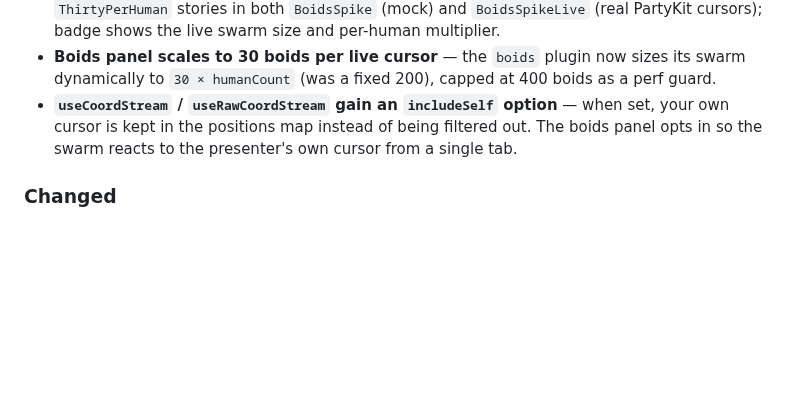
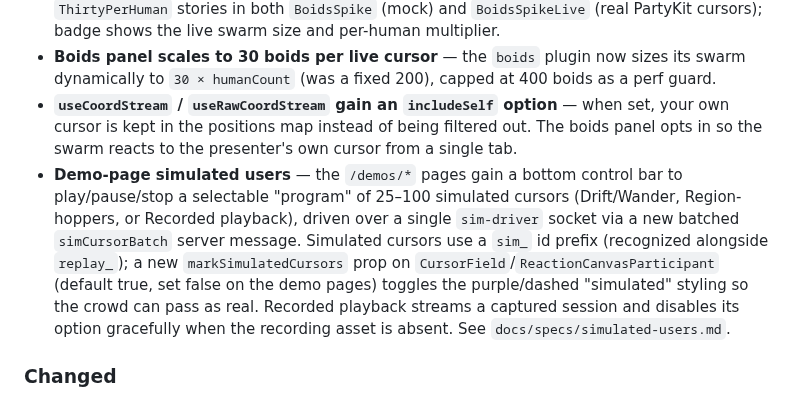
Before and after one commit to patcon/polislike-partykit-reaction-canvas, a Markdown page: CHANGELOG.md, the part around the change. Drawn GitHub-style; blank space fills up the shorter version.

```diff
--- a/CHANGELOG.md
+++ b/CHANGELOG.md
@@ -16,6 +16,7 @@ All notable changes to this project will be documented in this file. Releases cu
 - **Per-human boids scaling in the boids spikes** — `BoidsCanvas` gains an `isBoidCountPerHuman` flag that reinterprets `boidCount` as boids-per-live-cursor, sizing the swarm each frame to `boidCount × humanCount` (grows as humans join, dissolves as they leave). New `ThirtyPerHuman` stories in both `BoidsSpike` (mock) and `BoidsSpikeLive` (real PartyKit cursors); badge shows the live swarm size and per-human multiplier.
 - **Boids panel scales to 30 boids per live cursor** — the `boids` plugin now sizes its swarm dynamically to `30 × humanCount` (was a fixed 200), capped at 400 boids as a perf guard.
 - **`useCoordStream` / `useRawCoordStream` gain an `includeSelf` option** — when set, your own cursor is kept in the positions map instead of being filtered out. The boids panel opts in so the swarm reacts to the presenter's own cursor from a single tab.
+- **Demo-page simulated users** — the `/demos/*` pages gain a bottom control bar to play/pause/stop a selectable "program" of 25–100 simulated cursors (Drift/Wander, Region-hoppers, or Recorded playback), driven over a single `sim-driver` socket via a new batched `simCursorBatch` server message. Simulated cursors use a `sim_` id prefix (recognized alongside `replay_`); a new `markSimulatedCursors` prop on `CursorField`/`ReactionCanvasParticipant` (default true, set false on the demo pages) toggles the purple/dashed "simulated" styling so the crowd can pass as real. Recorded playback streams a captured session and disables its option gracefully when the recording asset is absent. See `docs/specs/simulated-users.md`.
 
 ### Changed
 - **Plugin context providers in V4 memoize their values** — `SocialMediaConfigProvider`, `GreeterConfigProvider`, and `ImageCanvasConfigProvider` now receive stable `useMemo`-wrapped value objects instead of inline object literals, preventing spurious re-renders of all context consumers on every parent render. `onConnectedAsViewer` callback also converted from an inline arrow to a `useCallback`.
```
Also changed, not shown: docs/specs/simulated-users-plan.md (+1 -1 lines).
